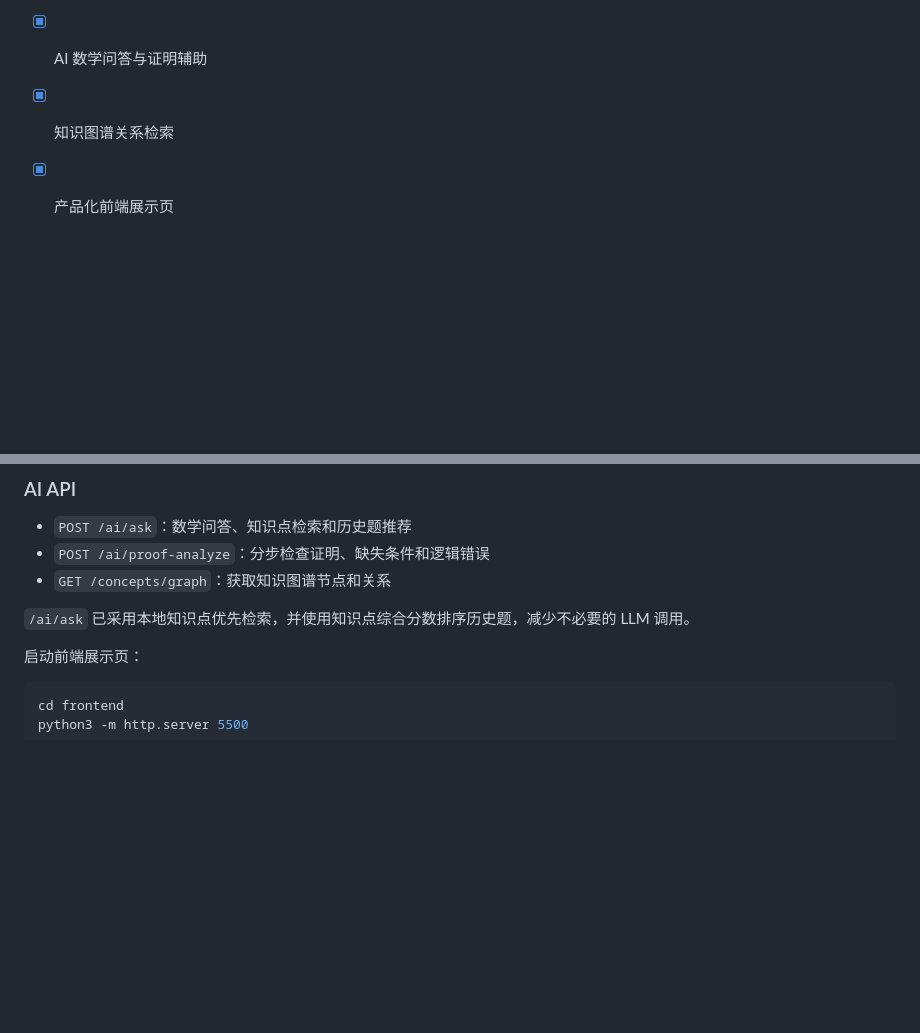
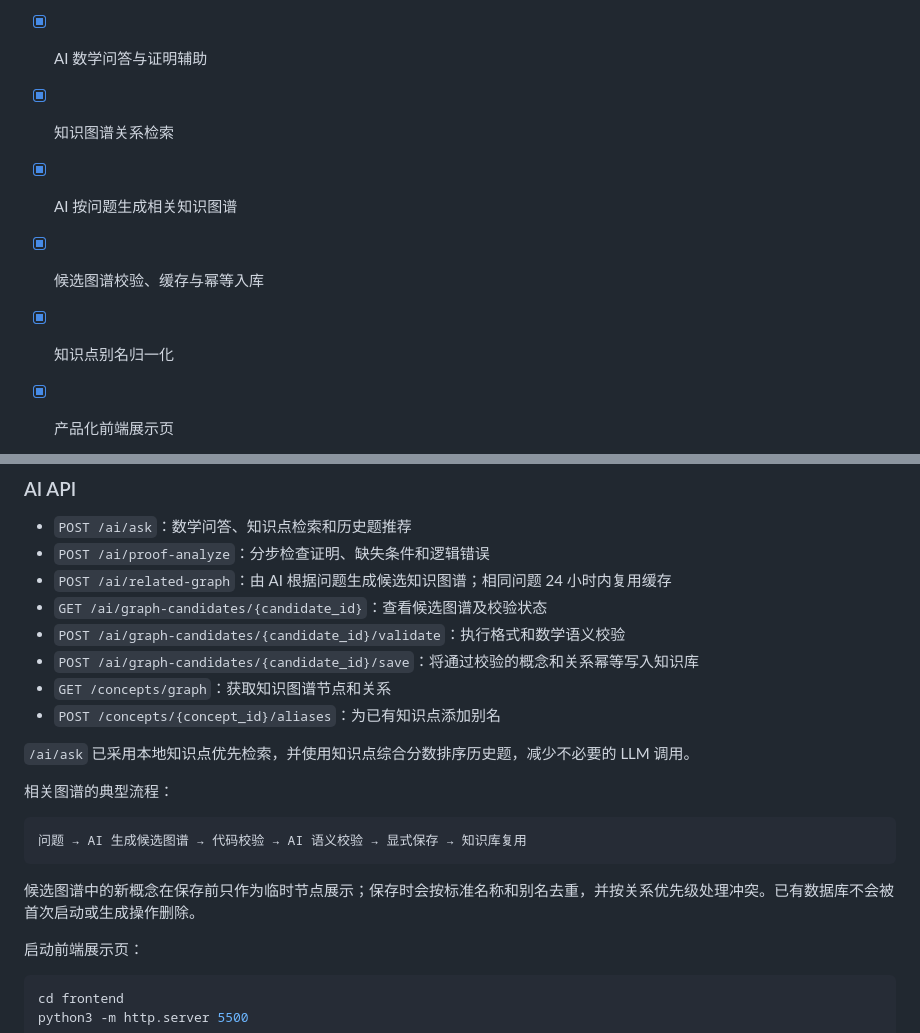
Before and after one commit to jrhhhh/Math-Knowledge-Agent, a Markdown page: README.md, 2 parts joined by grey strips. GitHub-like rendering; blank space fills up the shorter version.

Commit message:
Document AI graph candidate workflow

````diff
--- a/README.md
+++ b/README.md
@@ -26,6 +26,9 @@ Current Version: v0.3
 - [x] 题目创建与查询 API
 - [x] AI 数学问答与证明辅助
 - [x] 知识图谱关系检索
+- [x] AI 按问题生成相关知识图谱
+- [x] 候选图谱校验、缓存与幂等入库
+- [x] 知识点别名归一化
 - [x] 产品化前端展示页
 
 
@@ -110,9 +113,22 @@ Backend
 
 - `POST /ai/ask`：数学问答、知识点检索和历史题推荐
 - `POST /ai/proof-analyze`：分步检查证明、缺失条件和逻辑错误
+- `POST /ai/related-graph`：由 AI 根据问题生成候选知识图谱；相同问题 24 小时内复用缓存
+- `GET /ai/graph-candidates/{candidate_id}`：查看候选图谱及校验状态
+- `POST /ai/graph-candidates/{candidate_id}/validate`：执行格式和数学语义校验
+- `POST /ai/graph-candidates/{candidate_id}/save`：将通过校验的概念和关系幂等写入知识库
 - `GET /concepts/graph`：获取知识图谱节点和关系
+- `POST /concepts/{concept_id}/aliases`：为已有知识点添加别名
 
 `/ai/ask` 已采用本地知识点优先检索，并使用知识点综合分数排序历史题，减少不必要的 LLM 调用。
+
+相关图谱的典型流程：
+
+```text
+问题 → AI 生成候选图谱 → 代码校验 → AI 语义校验 → 显式保存 → 知识库复用
+```
+
+候选图谱中的新概念在保存前只作为临时节点展示；保存时会按标准名称和别名去重，并按关系优先级处理冲突。已有数据库不会被首次启动或生成操作删除。
 
 启动前端展示页：
 
````
